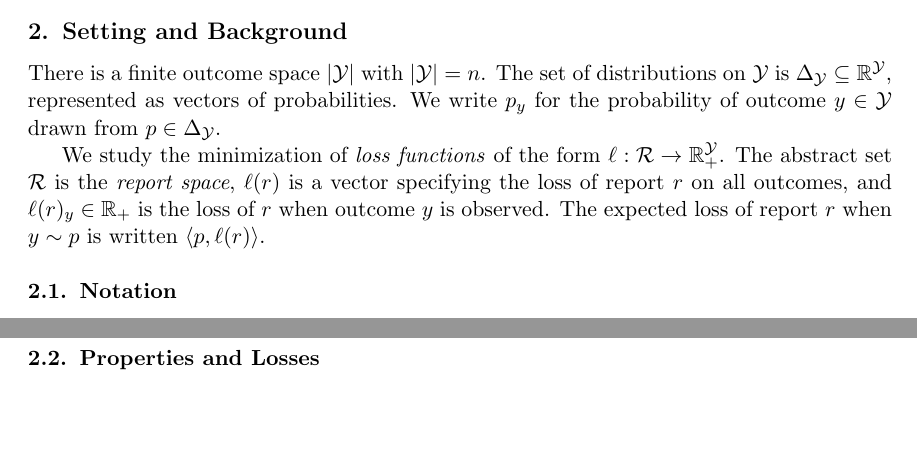
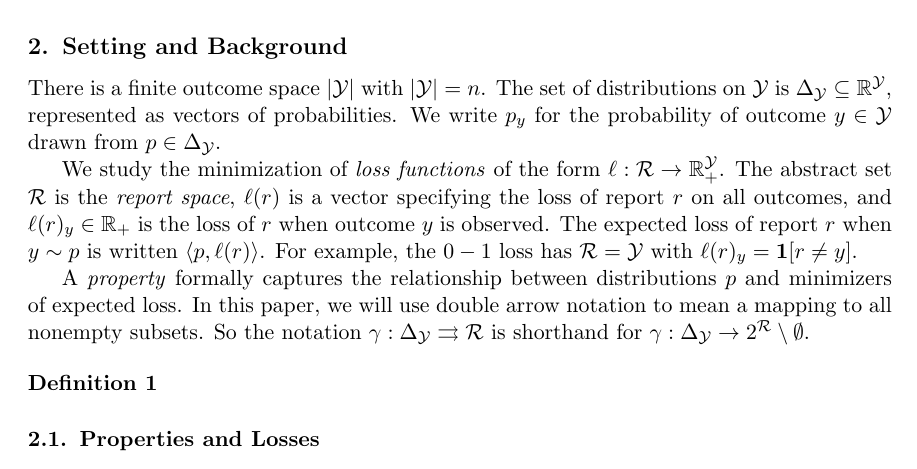
Before and after one commit to jfinocchiaro/cvx-fin, a LaTeX document (cvx-fin.tex): two parts of pages 1 and 2 of 19 before the commit and part of page 2 of 19 after it, the two joined at a grey line, cut so that both start at the same text, the shorter picture padded with empty space. Compiled offline with pdfLaTeX.

Commit message:
moving notation before the section, and progress.

```diff
--- a/cvx-fin.tex
+++ b/cvx-fin.tex
@@ -60,6 +60,8 @@
 \newcommand{\ones}{\mathbbm{1}}
 \DeclarePairedDelimiter\ceil{\lceil}{\rceil}
 
+\newcommand{\Ind}{\mathbf{1}}
+
 \DeclareMathOperator*{\argmax}{arg\,max}
 \DeclareMathOperator*{\argmin}{arg\,min}
 \DeclareMathOperator*{\arginf}{arg\,inf}
@@ -104,18 +106,6 @@
 
 \section{Introduction}
 
-
-\section{Setting and Background}
-There is a finite outcome space $|\Y|$ with $|\Y|=n$.
-The set of distributions on $\Y$ is $\simplex\subseteq\reals^{\Y}$, represented as vectors of probabilities.
-We write $p_y$ for the probability of outcome $y \in \Y$ drawn from $p \in \simplex$.
-
-We study the minimization of \emph{loss functions} of the form $\ell: \R \to \reals^{\Y}_+$.
-The abstract set $\R$ is the \emph{report space}, $\ell(r)$ is a vector specifying the loss of report $r$ on all outcomes, and $\ell(r)_y \in \reals_+$ is the loss of $r$ when outcome $y$ is observed.
-The expected loss of report $r$ when $y \sim p$ is written $\langle p, \ell(r) \rangle$.
-
-
-
 \subsection{Notation}
 \begin{itemize}
   \item $\Y$ is the finite outcome space, and $n := |\Y|$.
@@ -132,6 +122,24 @@ The expected loss of report $r$ when $y \sim p$ is written $\langle p, \ell(r) \
   \item $\eliccvx$, $\elicembed$, and $\elicpoly$
   \item $V$ and $B(P)$ as we get ready for later.
 \end{itemize}
+
+\section{Setting and Background}
+There is a finite outcome space $|\Y|$ with $|\Y|=n$.
+The set of distributions on $\Y$ is $\simplex\subseteq\reals^{\Y}$, represented as vectors of probabilities.
+We write $p_y$ for the probability of outcome $y \in \Y$ drawn from $p \in \simplex$.
+
+We study the minimization of \emph{loss functions} of the form $\ell: \R \to \reals^{\Y}_+$.
+The abstract set $\R$ is the \emph{report space}, $\ell(r)$ is a vector specifying the loss of report $r$ on all outcomes, and $\ell(r)_y \in \reals_+$ is the loss of $r$ when outcome $y$ is observed.
+The expected loss of report $r$ when $y \sim p$ is written $\langle p, \ell(r) \rangle$.
+For example, the $0-1$ loss has $\R = \Y$ with $\ell(r)_y = \Ind[r \neq y]$.
+
+A \emph{property} formally captures the relationship between distributions $p$ and minimizers of expected loss.
+In this paper, we will use double arrow notation to mean a mapping to all nonempty subsets.
+So the notation $\gamma: \simplex \toto \R$ is shorthand for $\gamma: \simplex \to 2^{\R} \setminus \emptyset$.
+
+\begin{definition}
+
+\end{definition}
 
 \subsection{Properties and Losses}
 \begin{definition}
```
